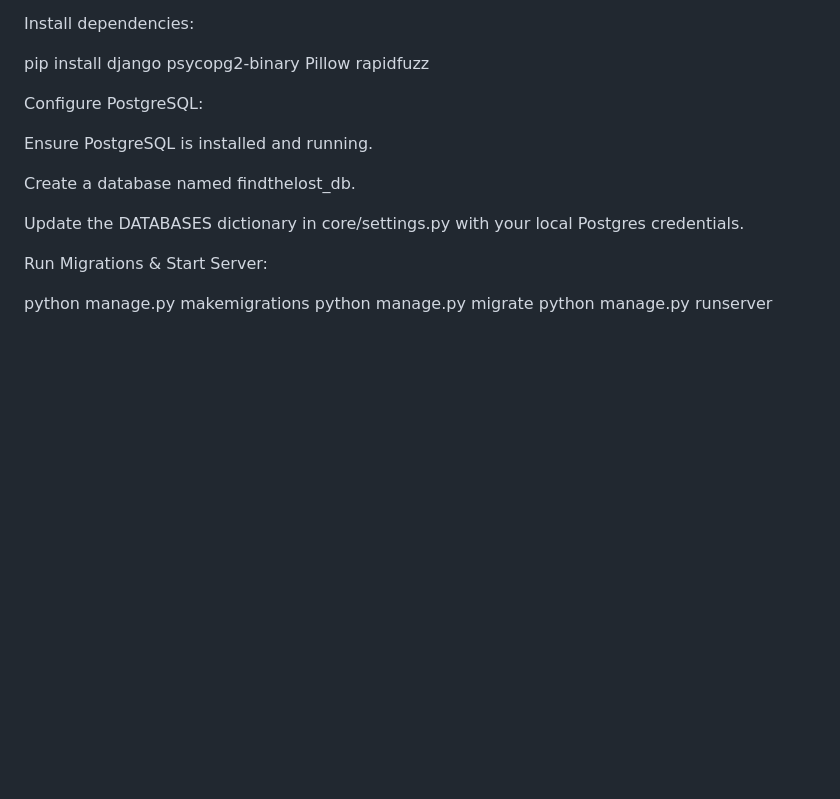
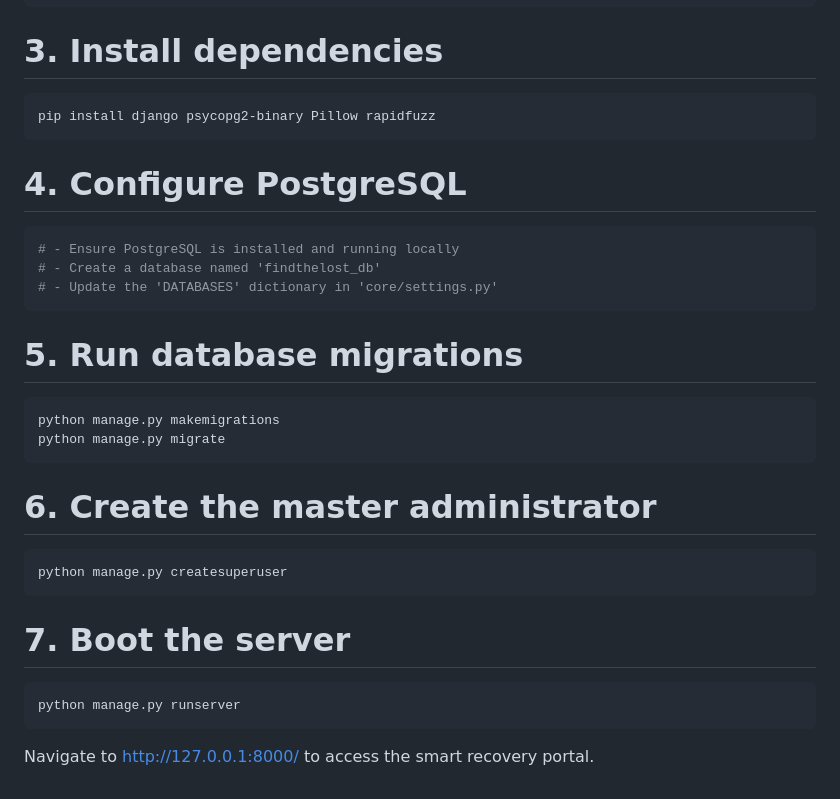
Before and after one commit to Abhi1517621/Find_the_lost, a Markdown page: README.md, the part around one of its changes. Drawn GitHub-style; blank space fills up the shorter version.

````diff
--- a/README.md
+++ b/README.md
@@ -67,22 +49,27 @@ Set up the virtual environment:
 python -m venv venv
 source venv/bin/activate  # On Windows use: venv\Scripts\activate
-
-
-Install dependencies:
-
+```
+# 3. Install dependencies
+```bash
 pip install django psycopg2-binary Pillow rapidfuzz
-
-
-Configure PostgreSQL:
-
-Ensure PostgreSQL is installed and running.
-
-Create a database named findthelost_db.
-
-Update the DATABASES dictionary in core/settings.py with your local Postgres credentials.
-
-Run Migrations & Start Server:
-
+```
+# 4. Configure PostgreSQL
+```bash
+# - Ensure PostgreSQL is installed and running locally
+# - Create a database named 'findthelost_db'
+# - Update the 'DATABASES' dictionary in 'core/settings.py'
+```
+# 5. Run database migrations
+```bash
 python manage.py makemigrations
 python manage.py migrate
+```
+# 6. Create the master administrator
+```bash
+python manage.py createsuperuser
+```
+# 7. Boot the server
+```bash
 python manage.py runserver
+```
+Navigate to http://127.0.0.1:8000/ to access the smart recovery portal.
````
Also changed, not shown: other parts of README.md (+32 -50 lines).
